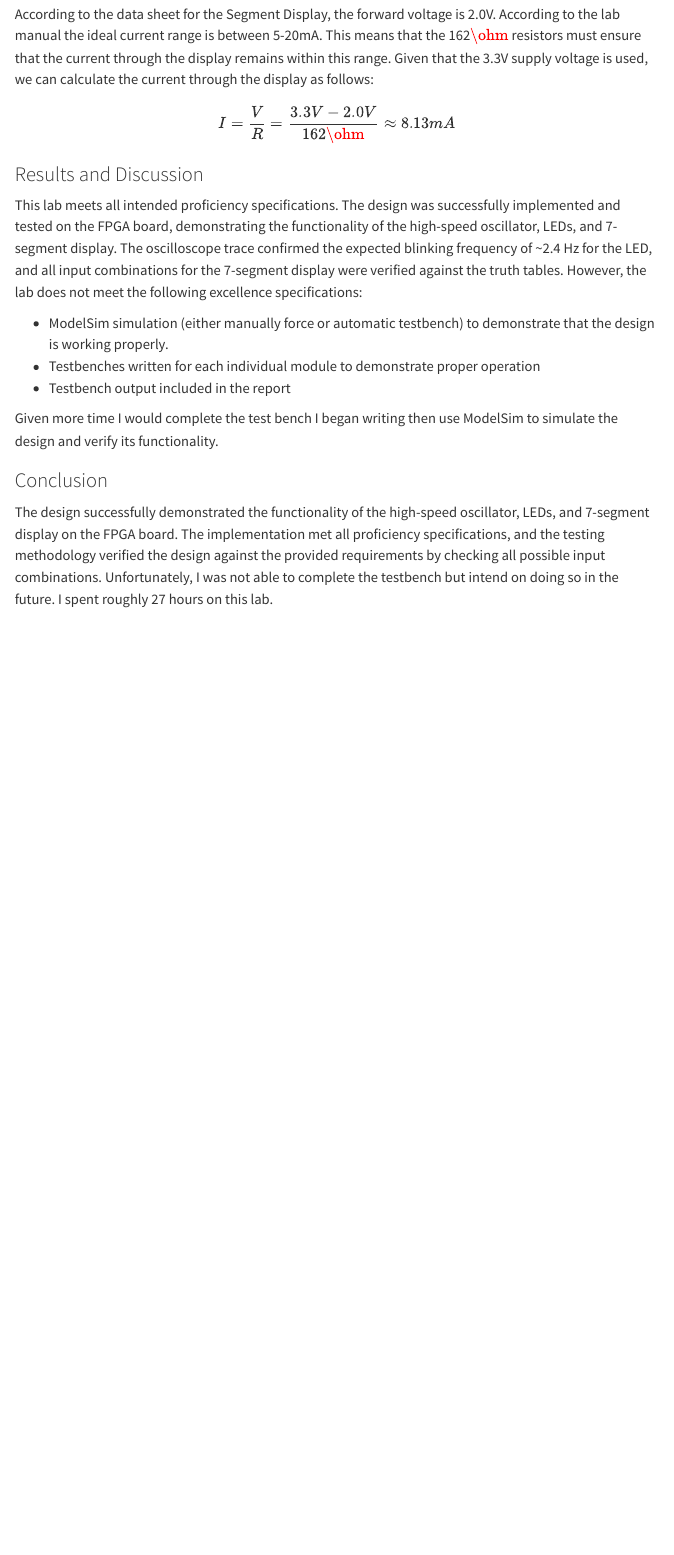
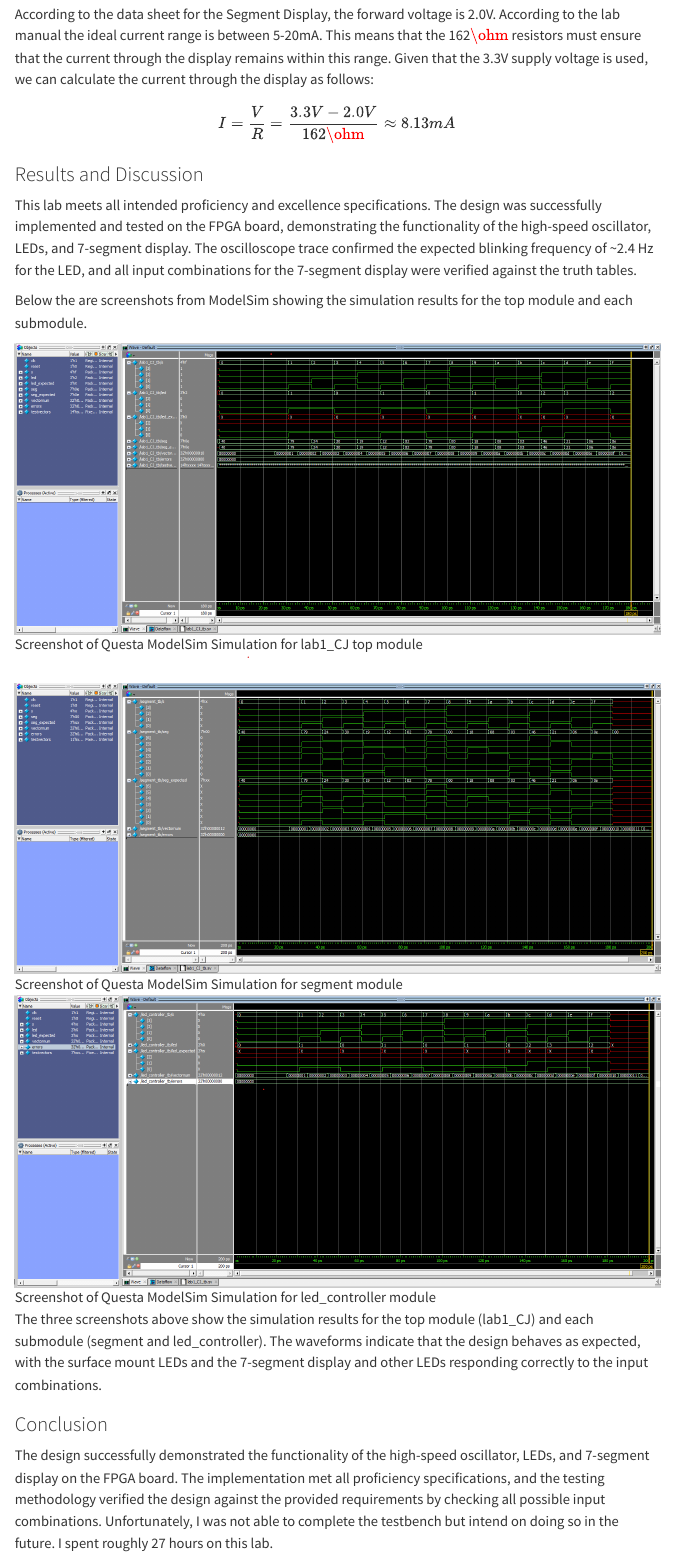
Before and after one commit to chrjohnson26/hmc-e155-portfolio, a Quarto document (labs.qmd): the page in a window 1100 px wide, from 1840 px down. Rendered offline with R 4.5, knitr and Pandoc in place of Quarto, with nearby package versions; menus at the side of the page are left out; long lines of code are wrapped.

Commit message:
lets go excellence baby

```diff
--- a/labs.qmd
+++ b/labs.qmd
@@ -36,13 +36,26 @@ $$
 
 ### Results and Discussion
 
-This lab meets all intended proficiency specifications. The design was successfully implemented and tested on the FPGA board, demonstrating the functionality of the high-speed oscillator, LEDs, and 7-segment display. The oscilloscope trace confirmed the expected blinking frequency of ~2.4 Hz for the LED, and all input combinations for the 7-segment display were verified against the truth tables. However, the lab does not meet the following excellence specifications:
+This lab meets all intended proficiency and excellence specifications. The design was successfully implemented and tested on the FPGA board, demonstrating the functionality of the high-speed oscillator, LEDs, and 7-segment display. The oscilloscope trace confirmed the expected blinking frequency of ~2.4 Hz for the LED, and all input combinations for the 7-segment display were verified against the truth tables.
+
+Below the are screenshots from ModelSim showing the simulation results for the top module and each submodule.
+<!-- 9/3/25 -->
+
+![Screenshot of Questa ModelSim Simulation for lab1_CJ top module](labs/lab_1/images/lab1_CJ_testbench.png)
+
+![Screenshot of Questa ModelSim Simulation for segment module](labs/lab_1/images/segment_testbench.png)
+
+![Screenshot of Questa ModelSim Simulation for led_controller module](labs/lab_1/images/led_controller_testbench.png)
+
+The three screenshots above show the simulation results for the top module (lab1_CJ) and each submodule (segment and led_controller). The waveforms indicate that the design behaves as expected, with the surface mount LEDs and the 7-segment display and other LEDs responding correctly to the input combinations.
+
+<!-- However, the lab does not meet the following excellence specifications:
 
 * ModelSim simulation (either manually force or automatic testbench) to demonstrate that the design is working properly.
 * Testbenches written for each individual module to demonstrate proper operation
 * Testbench output included in the report
 
-Given more time I would complete the test bench I began writing then use ModelSim to simulate the design and verify its functionality.
+Given more time I would complete the test bench I began writing then use ModelSim to simulate the design and verify its functionality.  -->
 
 ### Conclusion
 
```
Also changed, not shown: labs/lab_1/images/lab1_CJ_testbench.png (added), labs/lab_1/images/led_controller_testbench.png (added), labs/lab_1/images/schematic1.png (added), labs/lab_1/images/segment_testbench.png (added), labs.qmd (2 more changed lines).
